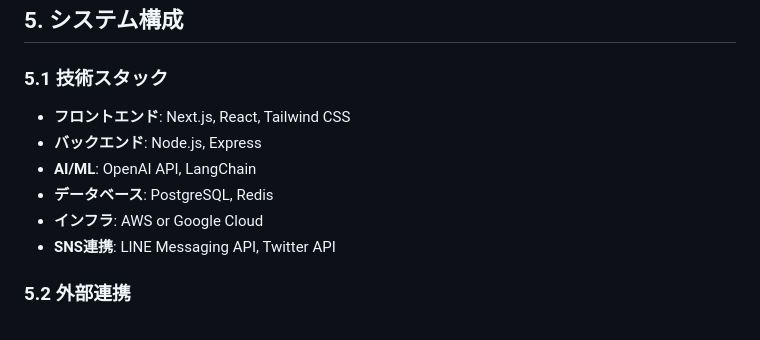
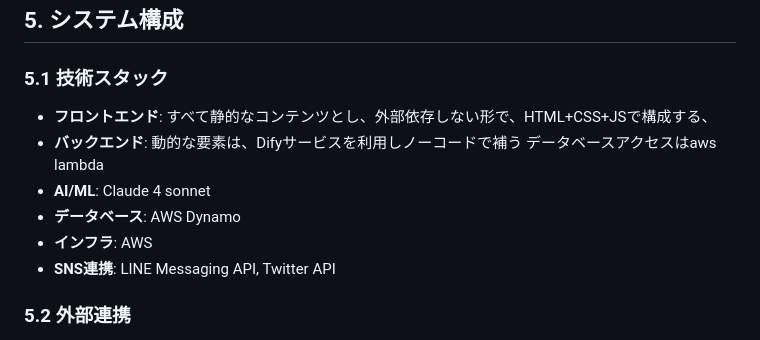
Before and after one commit to xim2jp/asahigaoka, a Markdown page: CLAUDE.md, the part around the change. GitHub-like rendering.

Commit message:
CLAUDE.md の更新

```diff
--- a/CLAUDE.md
+++ b/CLAUDE.md
@@ -144,11 +144,11 @@
 ## 5. システム構成
 
 ### 5.1 技術スタック
-- **フロントエンド**: Next.js, React, Tailwind CSS
-- **バックエンド**: Node.js, Express
-- **AI/ML**: OpenAI API, LangChain
-- **データベース**: PostgreSQL, Redis
-- **インフラ**: AWS or Google Cloud
+- **フロントエンド**: すべて静的なコンテンツとし、外部依存しない形で、HTML+CSS+JSで構成する、
+- **バックエンド**: 動的な要素は、Difyサービスを利用しノーコードで補う データベースアクセスはaws lambda
+- **AI/ML**: Claude 4 sonnet
+- **データベース**: AWS Dynamo
+- **インフラ**: AWS
 - **SNS連携**: LINE Messaging API, Twitter API
 
 ### 5.2 外部連携
```
